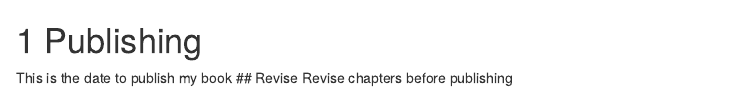
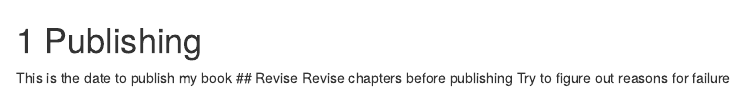
Before and after one commit to Cook2024/minibookdown, an R Markdown document (05-publishing.Rmd): the page in a window 1100 px wide, from its top. Rendered offline with R 4.5, knitr and Pandoc, with nearby package versions; drawn as R Markdown's standard HTML page in place of the format the file asks for.

Commit message:
Update 05-publishing.Rmd

```diff
--- a/05-publishing.Rmd
+++ b/05-publishing.Rmd
@@ -1,5 +1,5 @@
 # Publishing
-
 This is the date to publish my book
 ## Revise
 Revise chapters before publishing
+Try to figure out reasons for failure
```
